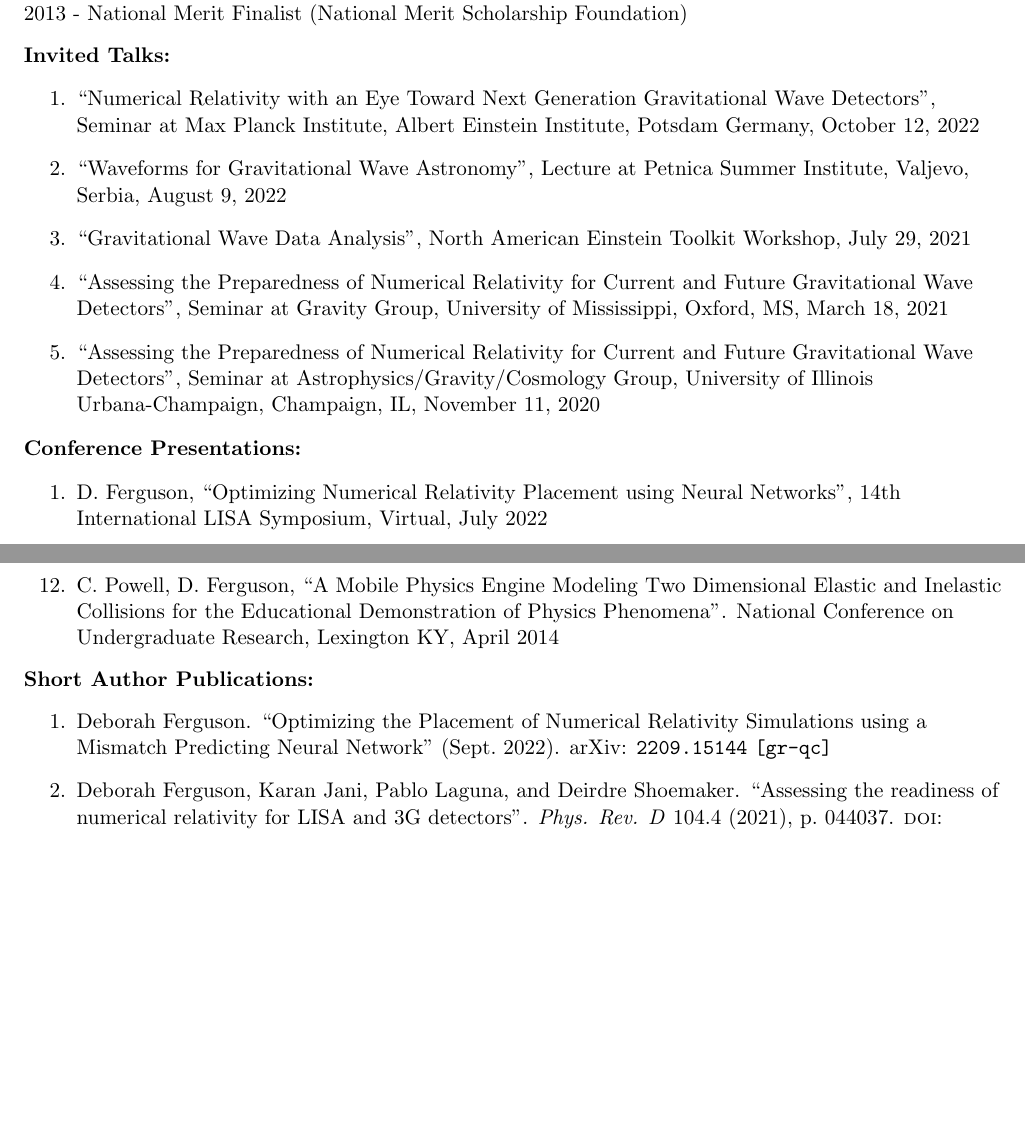
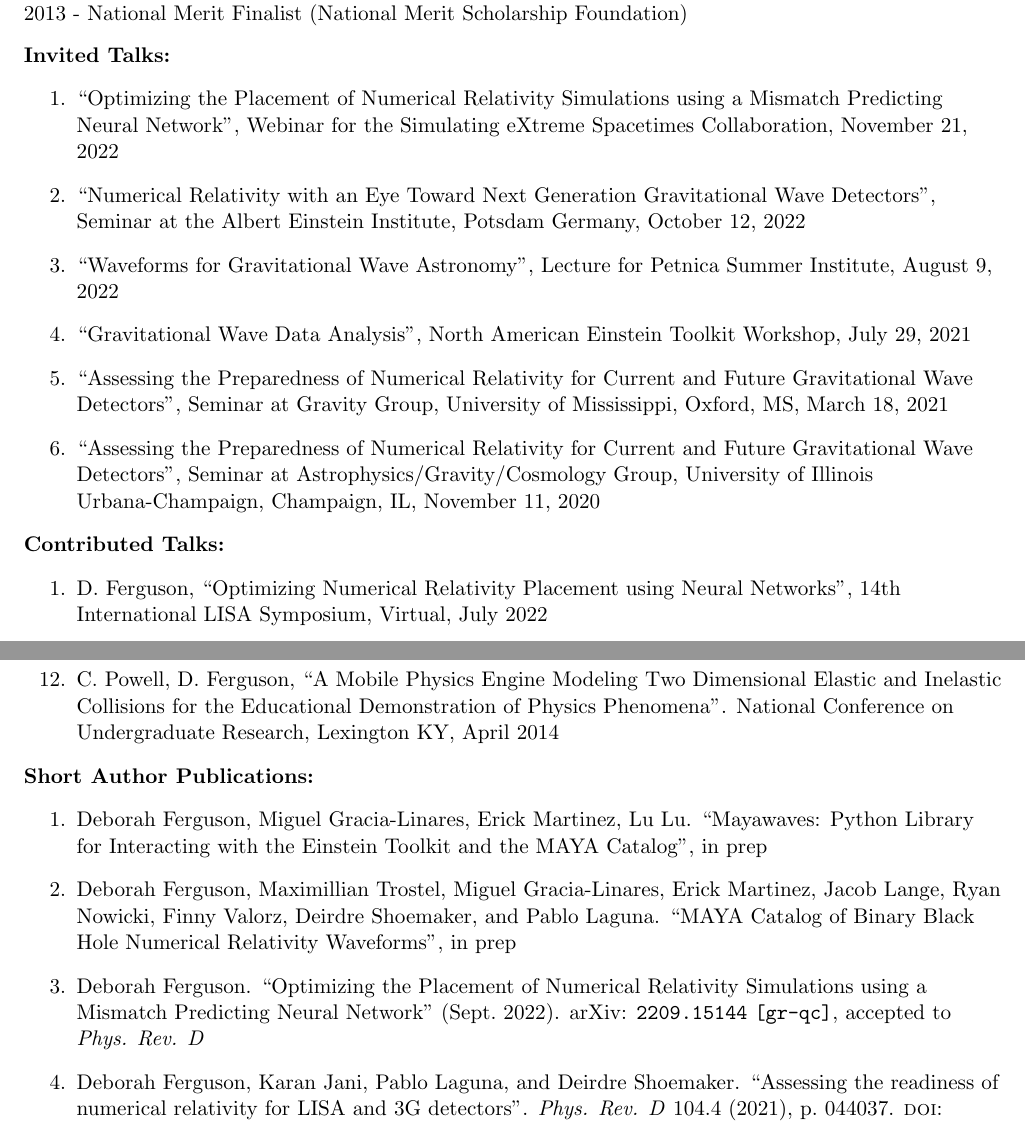
Before and after one commit to deborahferguson/cv, a LaTeX CV (cv.tex): two parts of pages 2 and 3 of 7, joined at a grey line, cut so that both start at the same text, the shorter picture padded with empty space. Compiled offline with pdfLaTeX.

Commit message:
Update acceptance of paper

```diff
--- a/cv.tex
+++ b/cv.tex
@@ -83,14 +83,16 @@
 
 \textbf{Invited Talks:}
   \begin{enumerate}
-  \item ``Numerical Relativity with an Eye Toward Next Generation Gravitational Wave Detectors'', Seminar at Max Planck Institute, Albert Einstein Institute, Potsdam Germany, October 12, 2022
-  \item ``Waveforms for Gravitational Wave Astronomy'', Lecture at Petnica Summer Institute, Valjevo, Serbia, August 9, 2022
+%  \item ``Binary Black Hole Numerical Relativity Codes'', American Physical Society April Meeting, Minneapolis, Minnesota, April 2023
+  \item ``Optimizing the Placement of Numerical Relativity Simulations using a Mismatch Predicting Neural Network'',  Webinar for the Simulating eXtreme Spacetimes Collaboration,  November 21, 2022
+  \item ``Numerical Relativity with an Eye Toward Next Generation Gravitational Wave Detectors'', Seminar at the Albert Einstein Institute, Potsdam Germany, October 12, 2022
+  \item ``Waveforms for Gravitational Wave Astronomy'', Lecture for Petnica Summer Institute, August 9, 2022
   \item ``Gravitational Wave Data Analysis'', North American Einstein Toolkit Workshop, July 29, 2021
   \item ``Assessing the Preparedness of Numerical Relativity for Current and Future Gravitational Wave Detectors'', Seminar at Gravity Group, University of Mississippi, Oxford, MS, March 18, 2021
   \item ``Assessing the Preparedness of Numerical Relativity for Current and Future Gravitational Wave Detectors'', Seminar at Astrophysics/Gravity/Cosmology Group, University of Illinois Urbana-Champaign, Champaign, IL, November 11, 2020
   \end{enumerate}
 
-  \textbf{Conference Presentations:}
+  \textbf{Contributed Talks:}
   \begin{enumerate}
   \item D. Ferguson, ``Optimizing Numerical Relativity Placement using Neural Networks'', 14th International LISA Symposium, Virtual, July 2022
   \item D.Ferguson, ``Predicting Match to Optimize Numerical Relativity Template Placement'', American Physical Society April Meeting, New York City NY, April 2022
@@ -108,7 +110,9 @@
 
   \textbf{Short Author Publications:}
   \begin{enumerate}
-  	\item \fullcite{Ferguson:2022qkz}
+     \item Deborah Ferguson, Miguel Gracia-Linares, Erick Martinez, Lu Lu. ``Mayawaves: Python Library for Interacting with the Einstein Toolkit and the MAYA Catalog'', in prep
+     \item Deborah Ferguson, Maximillian Trostel, Miguel Gracia-Linares, Erick Martinez, Jacob Lange, Ryan Nowicki, Finny Valorz, Deirdre Shoemaker, and Pablo Laguna. ``MAYA Catalog of Binary Black Hole Numerical Relativity Waveforms'', in prep
+     \item \fullcite{Ferguson:2022qkz}, accepted to \textit{Phys. Rev. D}
 	\item \fullcite{Ferguson:2020xnm}
     \item \fullcite{Evans:2020lbq}
     \item \fullcite{Ferguson:2019slp}
```
Also changed, not shown: cv.tex (1 more changed lines).
